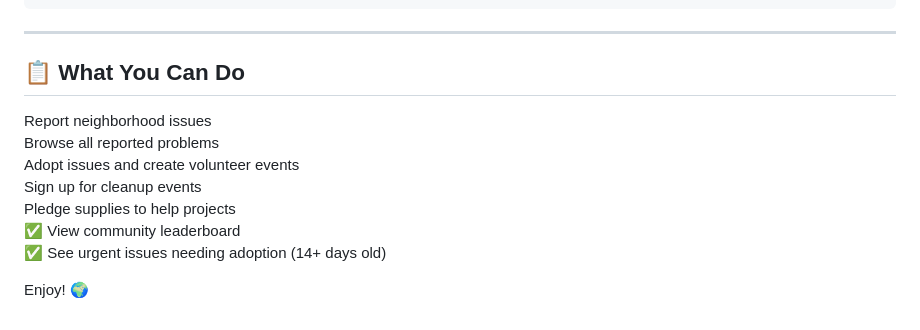
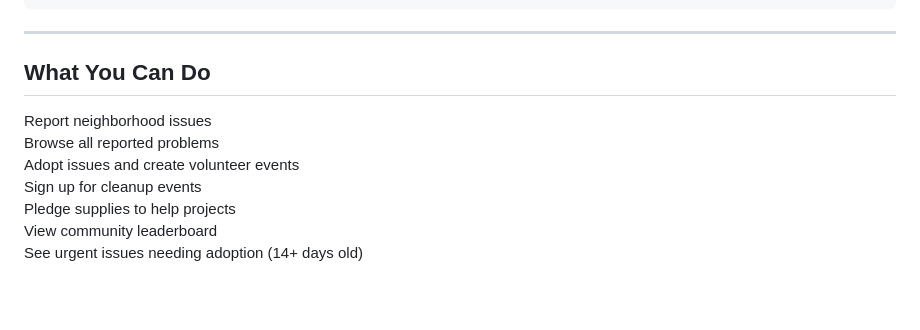
Before and after one commit to mohamedalhasann/Haretna, a Markdown page: README.md, the part around one of its changes. Rendered like a GitHub page; blank space fills up the shorter version.

```diff
--- a/README.md
+++ b/README.md
@@ -138,14 +138,12 @@ python manage.py migrate   # Recreate it
 
 ---
 
-## 📋 What You Can Do
+## What You Can Do
 
 Report neighborhood issues
 Browse all reported problems
 Adopt issues and create volunteer events
 Sign up for cleanup events
 Pledge supplies to help projects
-✅ View community leaderboard
-✅ See urgent issues needing adoption (14+ days old)
-
-Enjoy! 🌍
+View community leaderboard
+See urgent issues needing adoption (14+ days old)
```
Also changed, not shown: other parts of README.md (+1 -1 lines).
